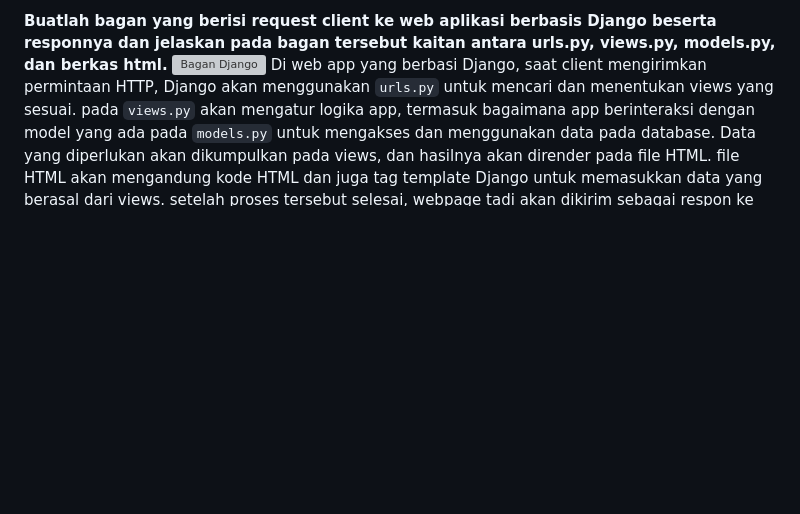
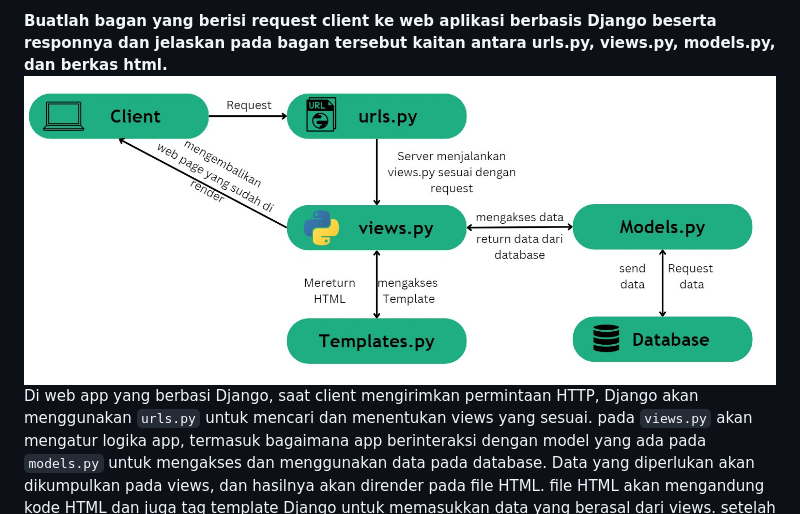
Before and after one commit to Pebintk/Ndata, a Markdown page: README.md, the part around the change. Drawn GitHub-style; blank space fills up the shorter version; grey boxes are pictures that could not be loaded.

Commit message:
adjust readme

````diff
--- a/README.md
+++ b/README.md
@@ -64,7 +64,7 @@ Tautan menuju link adaptable yang telah di deploy [Ndata](https://ndata.adaptabl
 8. Centang "HTTP Listener on PORT" dan klik "Deploy App" untuk memulai proses deploy aplikasi
 
 **Buatlah bagan yang berisi request client ke web aplikasi berbasis Django beserta responnya dan jelaskan pada bagan tersebut kaitan antara urls.py, views.py, models.py, dan berkas html.**
-<img src="assets/Bagan-django.jpeg" alt="Bagan Django" title="Bagan Django">
+![alt-text](assets/Bagan-Django.jpeg)
 Di web app yang berbasi Django, saat client mengirimkan permintaan HTTP, Django akan menggunakan ```urls.py``` untuk mencari dan menentukan views yang sesuai. pada ```views.py``` akan mengatur logika app, termasuk bagaimana app berinteraksi dengan model yang ada pada ```models.py``` untuk mengakses dan menggunakan data pada database. Data yang diperlukan akan dikumpulkan pada views, dan hasilnya akan dirender pada file HTML. file HTML akan mengandung kode HTML dan juga tag template Django untuk memasukkan data yang berasal dari views. setelah proses tersebut selesai, webpage tadi akan dikirim sebagai respon ke client.
 ```urls.py``` = mengelola routing
 ```views.py``` = mengatur logika
````
